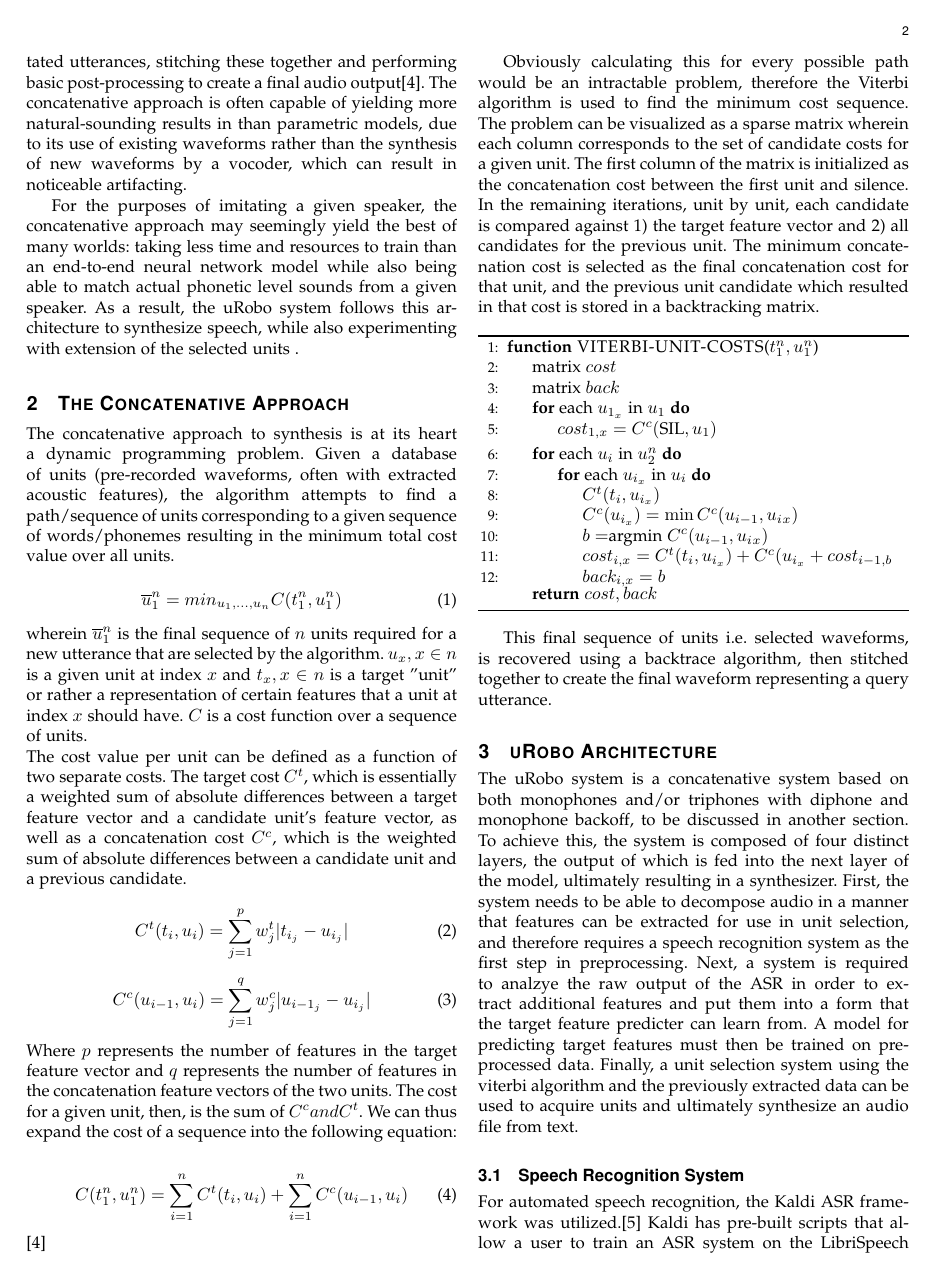
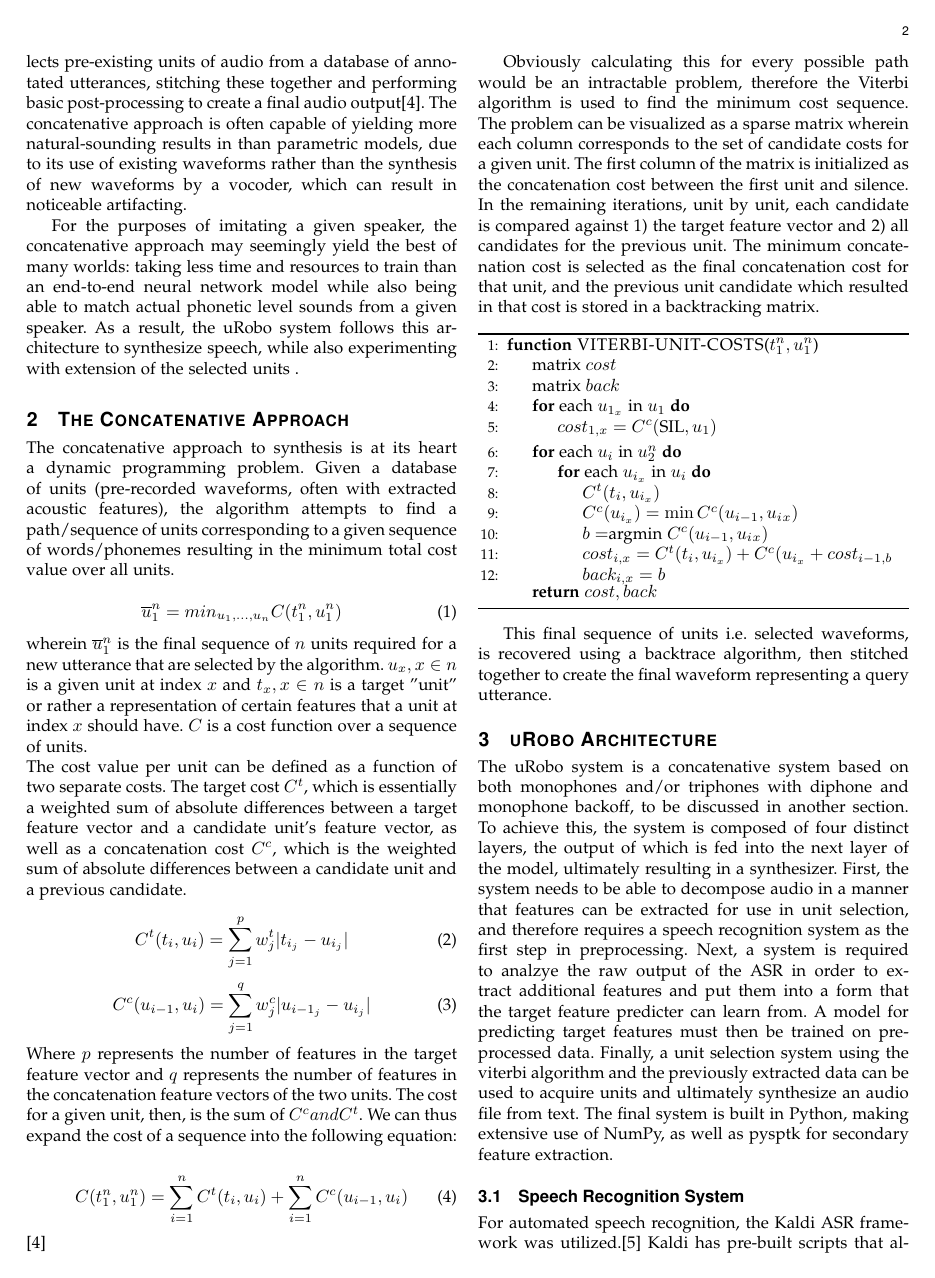
Before and after one commit to thc2125/uRobo, a LaTeX paper (paper/thc2125_paper.tex): page 2 of 6. Compiled offline with pdfLaTeX; a missing font is replaced by an installed copy or a similar font; a LaTeX package or settings file that is missing is left out.

Commit message:
Final paper.

```diff
--- a/paper/thc2125_paper.tex
+++ b/paper/thc2125_paper.tex
@@ -9,7 +9,7 @@
 \usepackage{algorithmicx}
 \usepackage[noend]{algpseudocode}
 \usepackage[left=2cm,right=2cm,top=2cm,bottom=2cm]{geometry}
-\author{Tyrus~Cukavac%
+\author{Tyrus~Cukavac, Columbia University, Fu Foundation School of Engineering and Applied Science, Computer Science Department%
 \thanks{Special thanks to Homayoon Beigi for n-phone model inspiration and recommendation to compare against monophone model.}}
 \title{uRobo: An End-to-End Concatenative Speech Synthesis System}
 \date{December 21, 2017}
@@ -67,7 +67,7 @@ Obviously calculating this for every possible path would be an intractable probl
 \end{algorithm}
 This final sequence of units i.e. selected waveforms, is recovered using a backtrace algorithm, then stitched together to create the final waveform representing a query utterance.
 \section{uRobo Architecture}
-The uRobo system is a concatenative system based on both monophones and/or triphones with diphone and monophone backoff, to be discussed in another section. To achieve this, the system is composed of four distinct layers, the output of which is fed into the next layer of the model, ultimately resulting in a synthesizer. First, the system needs to be able to decompose audio in a manner that features can be extracted for use in unit selection, and therefore requires a speech recognition system as the first step in preprocessing. Next, a system is required to analzye the raw output of the ASR in order to extract additional features and put them into a form that the target feature predicter can learn from. A model for predicting target features must then be trained on pre-processed data. Finally, a unit selection system using the viterbi algorithm and the previously extracted data can be used to acquire units and ultimately synthesize an audio file from text.
+The uRobo system is a concatenative system based on both monophones and/or triphones with diphone and monophone backoff, to be discussed in another section. To achieve this, the system is composed of four distinct layers, the output of which is fed into the next layer of the model, ultimately resulting in a synthesizer. First, the system needs to be able to decompose audio in a manner that features can be extracted for use in unit selection, and therefore requires a speech recognition system as the first step in preprocessing. Next, a system is required to analzye the raw output of the ASR in order to extract additional features and put them into a form that the target feature predicter can learn from. A model for predicting target features must then be trained on pre-processed data. Finally, a unit selection system using the viterbi algorithm and the previously extracted data can be used to acquire units and ultimately synthesize an audio file from text. The final system is built in Python, making extensive use of NumPy, as well as pysptk for secondary feature extraction.
 \subsection{Speech Recognition System}
 For automated speech recognition, the Kaldi ASR framework was utilized.\cite{Povey_ASRU2011} Kaldi has pre-built scripts that allow a user to train an ASR system on the LibriSpeech corpus\cite{unknown}, an open corpus that is the foundation of the data used by the uRobo concatenative synthesis system. Kaldi's training script for ASR downloads the LibriSpeech corpus as well as the language model files generated from an analysis of that corpus, i.e. vocabulary, phones, and a lexicon translating words to various phone sequences.\par
 Kaldi then goes through all of the data, a total of 1000 hours, and builds triphone based alignment models utilizing HMM-GMMs and decision trees, extracting features such as MFCCs as well as performing multiple alignments on the data to improve each successive model.\par
```
